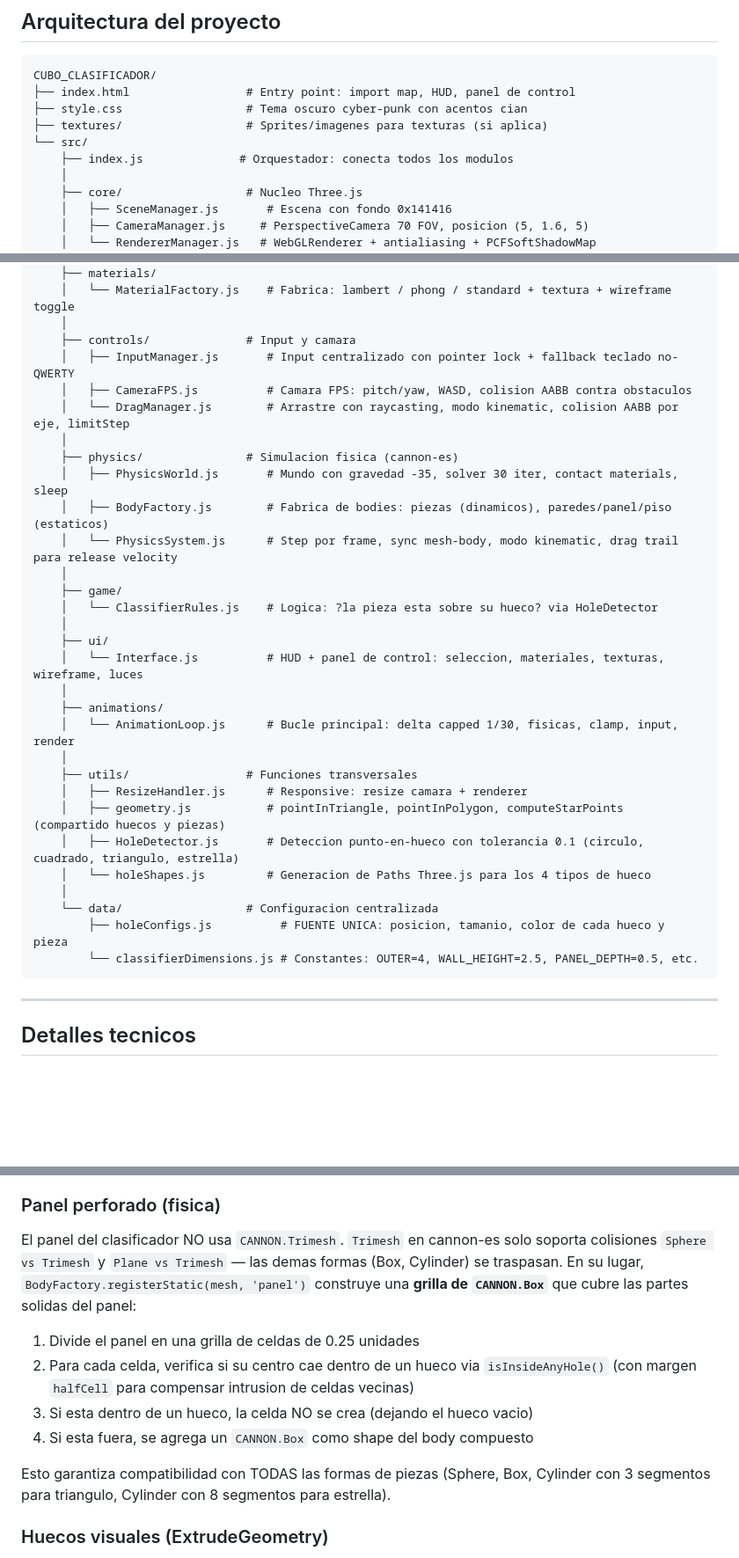
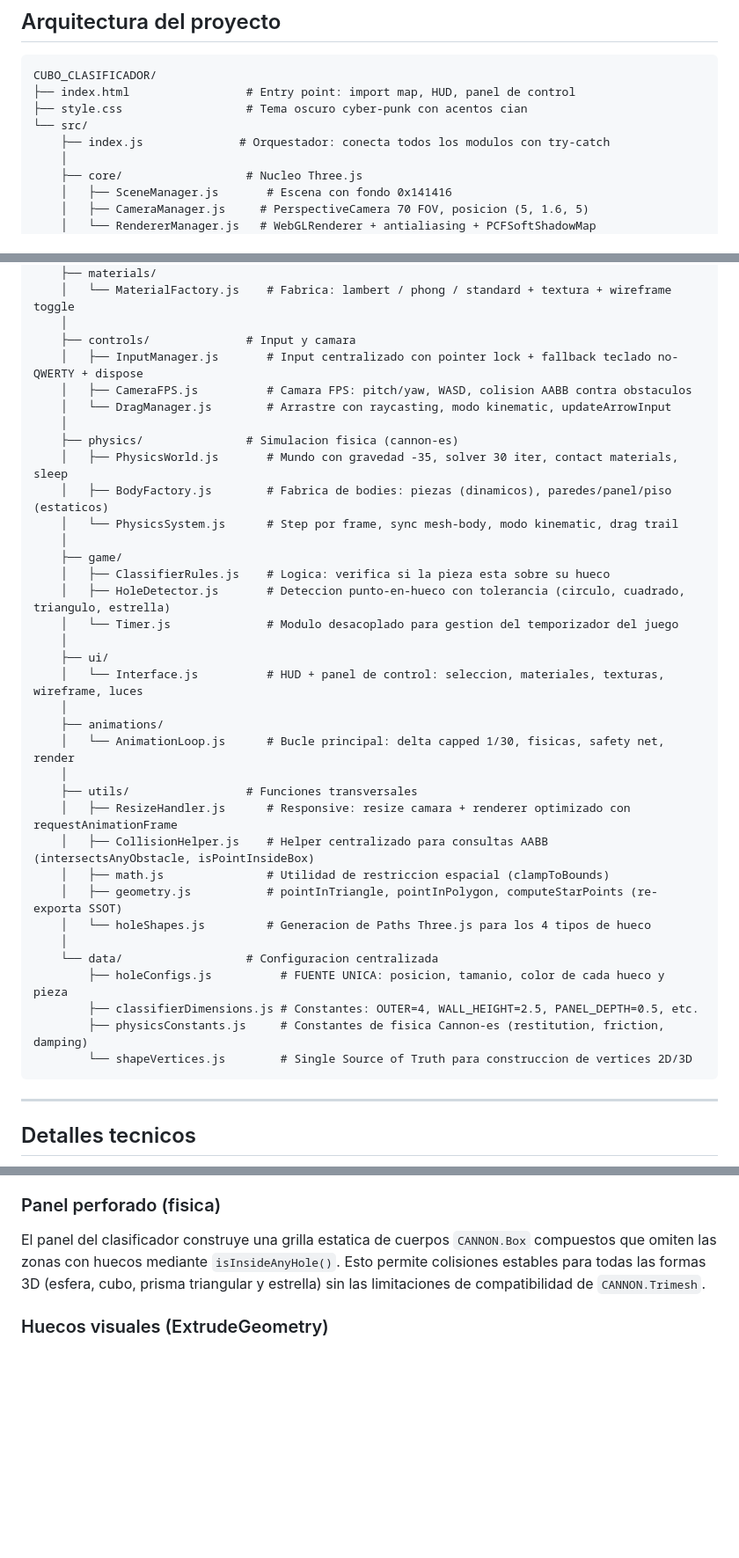
Before and after one commit to Dayvis-0/CG-GRAFICA-PROYECTO-2, a Markdown page: CUBO_CLASIFICADOR/README.md, 3 parts joined by grey strips. Shown at 88% size. GitHub-like rendering; blank space fills up the shorter version.

Commit message:
1. README.md listro

````diff
--- a/CUBO_CLASIFICADOR/README.md
+++ b/CUBO_CLASIFICADOR/README.md
@@ -52,9 +52,8 @@ El **HUD** en la esquina superior izquierda muestra el estado actual del objeto
 CUBO_CLASIFICADOR/
 ├── index.html                 # Entry point: import map, HUD, panel de control
 ├── style.css                  # Tema oscuro cyber-punk con acentos cian
-├── textures/                  # Sprites/imagenes para texturas (si aplica)
 └── src/
-    ├── index.js              # Orquestador: conecta todos los modulos
+    ├── index.js              # Orquestador: conecta todos los modulos con try-catch
     │
     ├── core/                  # Nucleo Three.js
     │   ├── SceneManager.js       # Escena con fondo 0x141416
@@ -76,33 +75,38 @@ CUBO_CLASIFICADOR/
     │   └── MaterialFactory.js    # Fabrica: lambert / phong / standard + textura + wireframe toggle
     │
     ├── controls/              # Input y camara
-    │   ├── InputManager.js       # Input centralizado con pointer lock + fallback teclado no-QWERTY
+    │   ├── InputManager.js       # Input centralizado con pointer lock + fallback teclado no-QWERTY + dispose
     │   ├── CameraFPS.js          # Camara FPS: pitch/yaw, WASD, colision AABB contra obstaculos
-    │   └── DragManager.js        # Arrastre con raycasting, modo kinematic, colision AABB por eje, limitStep
+    │   └── DragManager.js        # Arrastre con raycasting, modo kinematic, updateArrowInput
     │
     ├── physics/               # Simulacion fisica (cannon-es)
     │   ├── PhysicsWorld.js       # Mundo con gravedad -35, solver 30 iter, contact materials, sleep
     │   ├── BodyFactory.js        # Fabrica de bodies: piezas (dinamicos), paredes/panel/piso (estaticos)
-    │   └── PhysicsSystem.js      # Step por frame, sync mesh-body, modo kinematic, drag trail para release velocity
+    │   └── PhysicsSystem.js      # Step por frame, sync mesh-body, modo kinematic, drag trail
     │
     ├── game/
-    │   └── ClassifierRules.js    # Logica: ?la pieza esta sobre su hueco? via HoleDetector
+    │   ├── ClassifierRules.js    # Logica: verifica si la pieza esta sobre su hueco
+    │   ├── HoleDetector.js       # Deteccion punto-en-hueco con tolerancia (circulo, cuadrado, triangulo, estrella)
+    │   └── Timer.js              # Modulo desacoplado para gestion del temporizador del juego
     │
     ├── ui/
     │   └── Interface.js          # HUD + panel de control: seleccion, materiales, texturas, wireframe, luces
     │
     ├── animations/
-    │   └── AnimationLoop.js      # Bucle principal: delta capped 1/30, fisicas, clamp, input, render
+    │   └── AnimationLoop.js      # Bucle principal: delta capped 1/30, fisicas, safety net, render
     │
     ├── utils/                 # Funciones transversales
-    │   ├── ResizeHandler.js      # Responsive: resize camara + renderer
-    │   ├── geometry.js           # pointInTriangle, pointInPolygon, computeStarPoints (compartido huecos y piezas)
-    │   ├── HoleDetector.js       # Deteccion punto-en-hueco con tolerancia 0.1 (circulo, cuadrado, triangulo, estrella)
+    │   ├── ResizeHandler.js      # Responsive: resize camara + renderer optimizado con requestAnimationFrame
+    │   ├── CollisionHelper.js    # Helper centralizado para consultas AABB (intersectsAnyObstacle, isPointInsideBox)
+    │   ├── math.js               # Utilidad de restriccion espacial (clampToBounds)
+    │   ├── geometry.js           # pointInTriangle, pointInPolygon, computeStarPoints (re-exporta SSOT)
     │   └── holeShapes.js         # Generacion de Paths Three.js para los 4 tipos de hueco
     │
     └── data/                  # Configuracion centralizada
         ├── holeConfigs.js          # FUENTE UNICA: posicion, tamanio, color de cada hueco y pieza
-        └── classifierDimensions.js # Constantes: OUTER=4, WALL_HEIGHT=2.5, PANEL_DEPTH=0.5, etc.
+        ├── classifierDimensions.js # Constantes: OUTER=4, WALL_HEIGHT=2.5, PANEL_DEPTH=0.5, etc.
+        ├── physicsConstants.js     # Constantes de fisica Cannon-es (restitution, friction, damping)
+        └── shapeVertices.js        # Single Source of Truth para construccion de vertices 2D/3D
 ```
 
 ---
@@ -127,14 +131,7 @@ CUBO_CLASIFICADOR/
 
 ### Panel perforado (fisica)
 
-El panel del clasificador NO usa `CANNON.Trimesh`. `Trimesh` en cannon-es solo soporta colisiones `Sphere vs Trimesh` y `Plane vs Trimesh` — las demas formas (Box, Cylinder) se traspasan. En su lugar, `BodyFactory.registerStatic(mesh, 'panel')` construye una **grilla de `CANNON.Box`** que cubre las partes solidas del panel:
-
-1. Divide el panel en una grilla de celdas de 0.25 unidades
-2. Para cada celda, verifica si su centro cae dentro de un hueco via `isInsideAnyHole()` (con margen `halfCell` para compensar intrusion de celdas vecinas)
-3. Si esta dentro de un hueco, la celda NO se crea (dejando el hueco vacio)
-4. Si esta fuera, se agrega un `CANNON.Box` como shape del body compuesto
-
-Esto garantiza compatibilidad con TODAS las formas de piezas (Sphere, Box, Cylinder con 3 segmentos para triangulo, Cylinder con 8 segmentos para estrella).
+El panel del clasificador construye una grilla estatica de cuerpos `CANNON.Box` compuestos que omiten las zonas con huecos mediante `isInsideAnyHole()`. Esto permite colisiones estables para todas las formas 3D (esfera, cubo, prisma triangular y estrella) sin las limitaciones de compatibilidad de `CANNON.Trimesh`.
 
 ### Huecos visuales (ExtrudeGeometry)
 
````
Also changed, not shown: CUBO_CLASIFICADOR/AUDITORIA_DOCUMENTACION.md (added, +123 -0 lines).
